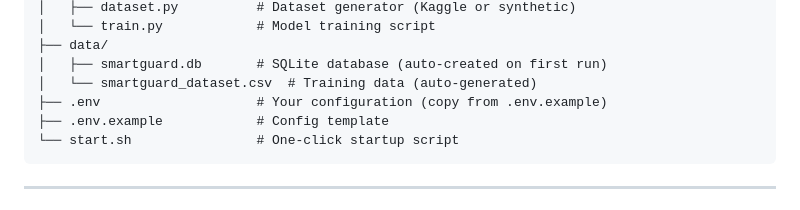
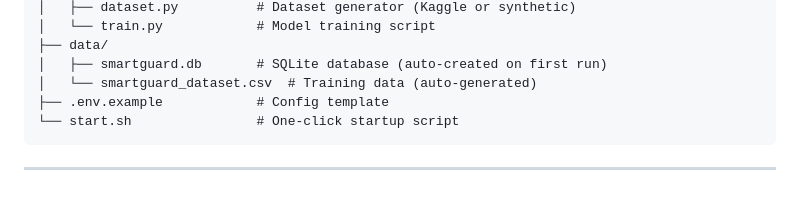
Before and after one commit to Abhishek07x/AI_SmartGruard, a Markdown page: README.md, the part around the change. Drawn GitHub-style.

````diff
--- a/README.md
+++ b/README.md
@@ -102,7 +102,6 @@ SmartGuard/
 ├── data/
 │   ├── smartguard.db       # SQLite database (auto-created on first run)
 │   └── smartguard_dataset.csv  # Training data (auto-generated)
-├── .env                    # Your configuration (copy from .env.example)
 ├── .env.example            # Config template
 └── start.sh                # One-click startup script
 ```
````
